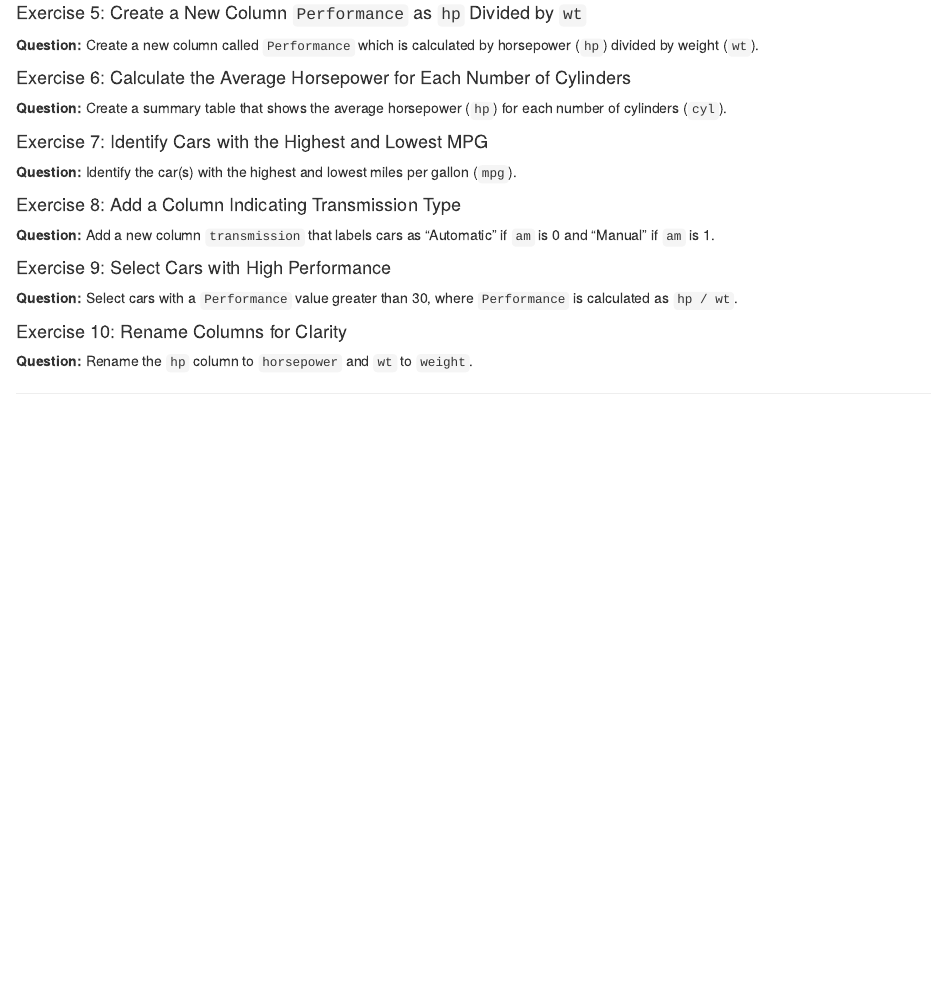
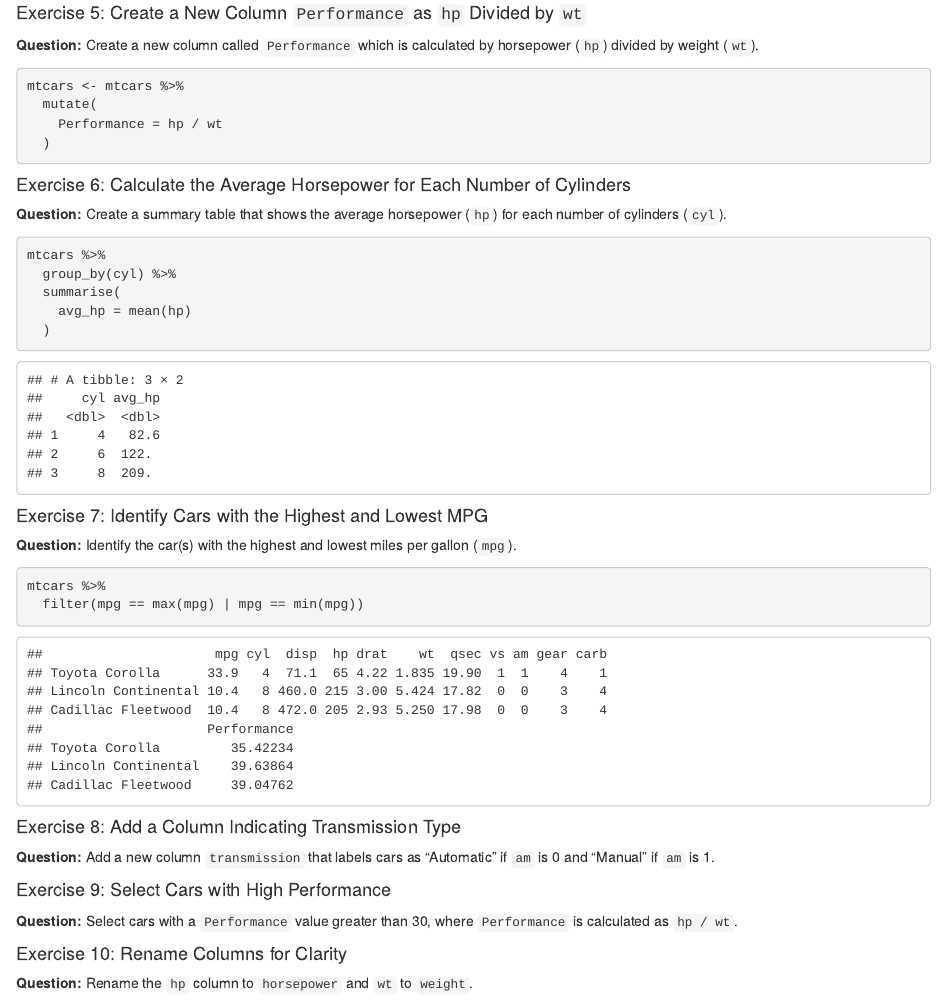
Before and after one commit to tygrysiatkomale/Data-Analysis-with-R, an R Markdown document (Laby/04E_dplyr_01.Rmd): the page in a window 1100 px wide, from 680 px down. Rendered offline with R 4.5, knitr and Pandoc, with nearby package versions; some code elsewhere in the file could not run offline.

Commit message:
tidyverse

````diff
--- a/Laby/04E_dplyr_01.Rmd
+++ b/Laby/04E_dplyr_01.Rmd
@@ -1039,6 +1039,10 @@ mtcars %>%
 
 ```{r}
 
+mtcars <- mtcars %>%
+  mutate(
+    Performance = hp / wt
+  )
 
 
 ```
@@ -1049,7 +1053,11 @@ mtcars %>%
 
 ```{r}
 
-
+mtcars %>%
+  group_by(cyl) %>%
+  summarise(
+    avg_hp = mean(hp)
+  )
 
 
 ```
@@ -1060,6 +1068,8 @@ mtcars %>%
 
 ```{r}
 
+mtcars %>%
+  filter(mpg == max(mpg) | mpg == min(mpg))
 
 
 ```
````
